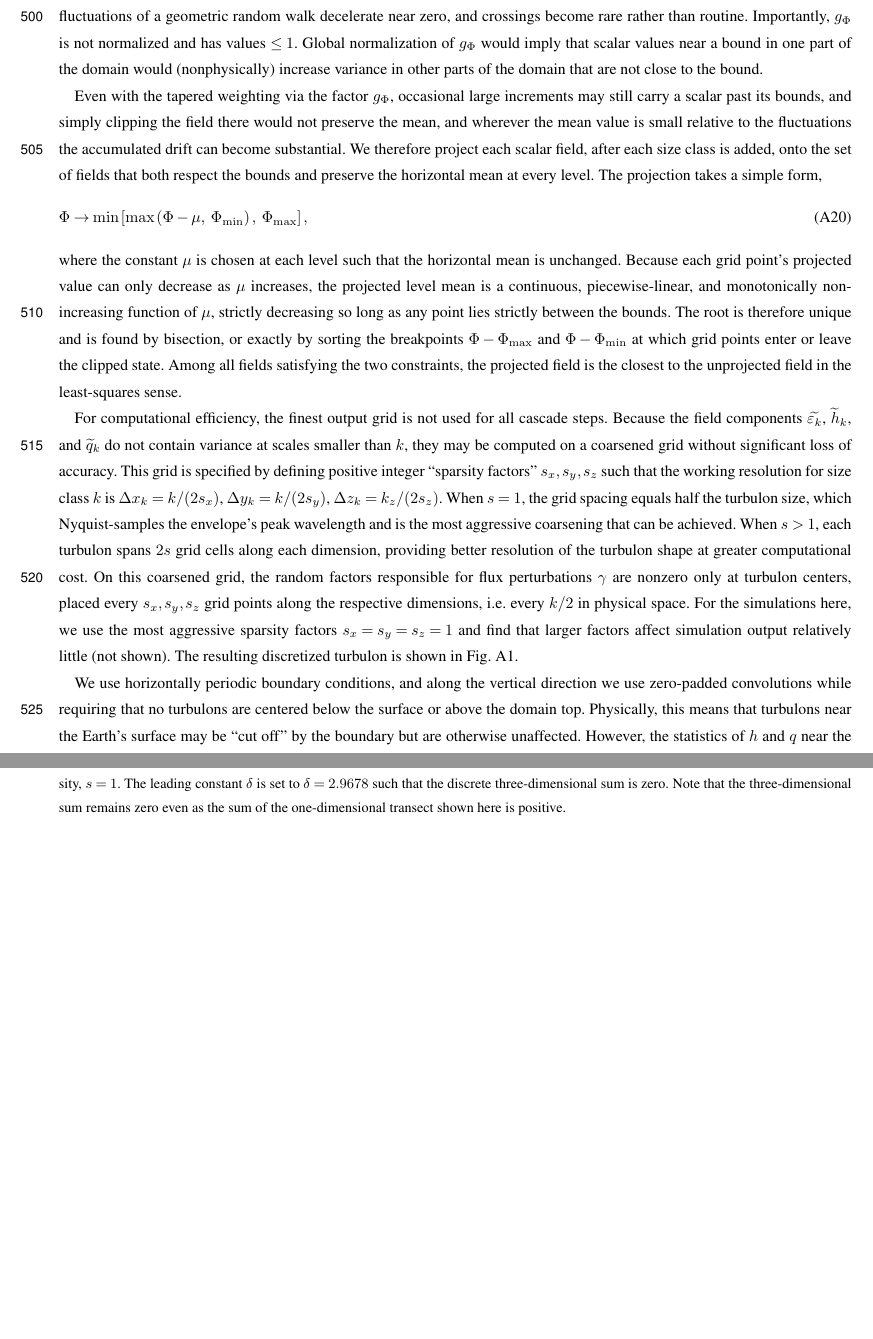
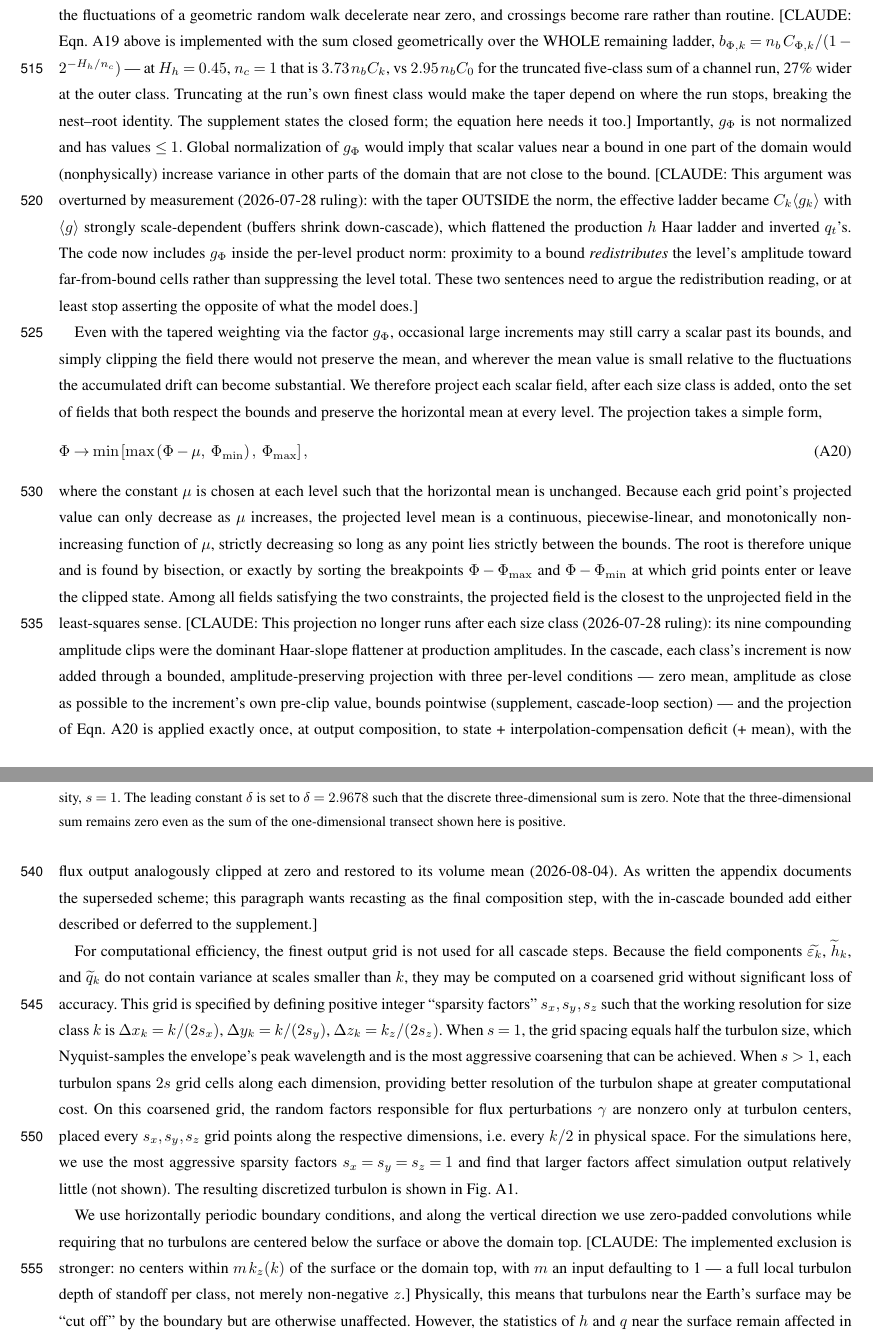
Before and after one commit to thomasdewitt/STEAM, a LaTeX document (paper/main.tex): two parts of pages 19 and 20 of 24 before the commit and two parts of pages 19 and 20 of 25 after it, joined at a grey line, cut so that both start at the same text, the shorter picture padded with empty space. Compiled offline with pdfLaTeX; a missing font is replaced by an installed copy or a similar font; a LaTeX package or settings file that is missing is left out.

Commit message:
Main text: [CLAUDE:] notes from the 2026-08-04 code audit
Notes at: H_h production value (C19), the flux mean-absolute
enforcement claim (A2/A3), the joint-product normalization vs the
separate-factor equation (item 35), the geometric bound-buffer closure,
the overturned g-not-normalized argument, the superseded per-class
projection (now the output composition), and the surface standoff. The
two existing lambda notes stand.

Co-Authored-By: Claude Fable 5 <noreply@anthropic.com>

```diff
--- a/paper/main.tex
+++ b/paper/main.tex
@@ -441,7 +441,7 @@ where $f$ is the same running sum of the scalar field used for the gradients. No
 \begin{align}
   b_{\Phi,k}(z) = n_b \sum_{k_j \le k} C_{\Phi,j}(z), \label{apxeq:bound buffer}
 \end{align}
-with $n_b = 3$, so that the amplitude tapers exactly where the remaining cascade is likely to carry the field into a bound and not before. Viewed as a stochastic process, fluctuations decelerate in proportion to the remaining distance in the same way that the fluctuations of a geometric random walk decelerate near zero, and crossings become rare rather than routine. Importantly, $g_\Phi$ is not normalized and has values $\le 1$. Global normalization of $g_\Phi$ would imply that scalar values near a bound in one part of the domain would (nonphysically) increase variance in other parts of the domain that are not close to the bound.
+with $n_b = 3$, so that the amplitude tapers exactly where the remaining cascade is likely to carry the field into a bound and not before. Viewed as a stochastic process, fluctuations decelerate in proportion to the remaining distance in the same way that the fluctuations of a geometric random walk decelerate near zero, and crossings become rare rather than routine. [CLAUDE: Eqn. \ref{apxeq:bound buffer} above is implemented with the sum closed geometrically over the WHOLE remaining ladder, $b_{\Phi,k} = n_b\, C_{\Phi,k}/(1 - 2^{-H_h/n_c})$ --- at $H_h = 0.45$, $n_c = 1$ that is $3.73\, n_b C_k$, vs $2.95\, n_b C_0$ for the truncated five-class sum of a channel run, 27\% wider at the outer class. Truncating at the run's own finest class would make the taper depend on where the run stops, breaking the nest--root identity. The supplement states the closed form; the equation here needs it too.] Importantly, $g_\Phi$ is not normalized and has values $\le 1$. Global normalization of $g_\Phi$ would imply that scalar values near a bound in one part of the domain would (nonphysically) increase variance in other parts of the domain that are not close to the bound. [CLAUDE: This argument was overturned by measurement (2026-07-28 ruling): with the taper OUTSIDE the norm, the effective ladder became $C_k \langle g_k \rangle$ with $\langle g \rangle$ strongly scale-dependent (buffers shrink down-cascade), which flattened the production $h$ Haar ladder and inverted $q_t$'s. The code now includes $g_\Phi$ inside the per-level product norm: proximity to a bound \emph{redistributes} the level's amplitude toward far-from-bound cells rather than suppressing the level total. These two sentences need to argue the redistribution reading, or at least stop asserting the opposite of what the model does.]
 
 
 
@@ -449,7 +449,7 @@ Even with the tapered weighting via the factor $g_\Phi$, occasional large increm
 \begin{align}
   \Phi \rightarrow \min\left[\max\left(\Phi - \mu,\ \Phi_{\min}\right),\ \Phi_{\max}\right], \label{apxeq:bound projection}
 \end{align}
-where the constant $\mu$ is chosen at each level such that the horizontal mean is unchanged. Because each grid point's projected value can only decrease as $\mu$ increases, the projected level mean is a continuous, piecewise-linear, and monotonically non-increasing function of $\mu$, strictly decreasing so long as any point lies strictly between the bounds. The root is therefore unique and is found by bisection, or exactly by sorting the breakpoints $\Phi - \Phi_{\max}$ and $\Phi - \Phi_{\min}$ at which grid points enter or leave the clipped state. Among all fields satisfying the two constraints, the projected field is the closest to the unprojected field in the least-squares sense.
+where the constant $\mu$ is chosen at each level such that the horizontal mean is unchanged. Because each grid point's projected value can only decrease as $\mu$ increases, the projected level mean is a continuous, piecewise-linear, and monotonically non-increasing function of $\mu$, strictly decreasing so long as any point lies strictly between the bounds. The root is therefore unique and is found by bisection, or exactly by sorting the breakpoints $\Phi - \Phi_{\max}$ and $\Phi - \Phi_{\min}$ at which grid points enter or leave the clipped state. Among all fields satisfying the two constraints, the projected field is the closest to the unprojected field in the least-squares sense. [CLAUDE: This projection no longer runs after each size class (2026-07-28 ruling): its nine compounding amplitude clips were the dominant Haar-slope flattener at production amplitudes. In the cascade, each class's increment is now added through a bounded, amplitude-preserving projection with three per-level conditions --- zero mean, amplitude as close as possible to the increment's own pre-clip value, bounds pointwise (supplement, cascade-loop section) --- and the projection of Eqn. \ref{apxeq:bound projection} is applied exactly once, at output composition, to state + interpolation-compensation deficit (+ mean), with the flux output analogously clipped at zero and restored to its volume mean (2026-08-04). As written the appendix documents the superseded scheme; this paragraph wants recasting as the final composition step, with the in-cascade bounded add either described or deferred to the supplement.]
 
 For computational efficiency, the finest output grid is not used for all cascade steps. Because the field components $\widetilde{\varepsilon_k}$, $\widetilde{h}_k$, and $\widetilde{q}_k$ do not contain variance at scales smaller than $k$, they may be computed on a coarsened grid without significant loss of accuracy. This grid is specified by defining positive integer ``sparsity factors'' $s_x, s_y, s_z$ such that the working resolution for size class $k$ is $\Delta x_k = k/(2s_x)$, $\Delta y_k = k/(2s_y)$, $\Delta z_k = k_z/(2s_z)$. When $s=1$, the grid spacing equals half the turbulon size, which Nyquist-samples the envelope's peak wavelength and is the most aggressive coarsening that can be achieved. When $s > 1$, each turbulon spans $2s$ grid cells along each dimension, providing better resolution of the turbulon shape at greater computational cost. On this coarsened grid, the random factors responsible for flux perturbations $\gamma$ are nonzero only at turbulon centers, placed every $s_x, s_y, s_z$ grid points along the respective dimensions, i.e. every $k/2$ in physical space. For the simulations here, we use the most aggressive sparsity factors $s_x=s_y=s_z=1$ and find that larger factors affect simulation output relatively little (not shown). The resulting discretized turbulon is shown in Fig. \ref{fig:discretized turbulon}.
 
@@ -458,7 +458,7 @@ For computational efficiency, the finest output grid is not used for all cascade
 \caption{One-dimensional transect of the turbulon envelope $\mathfrak{T}_k$ (Eqn. \ref{apxeq:turbulon shape}) as resolved on its own working grid at the most aggressive sparsity, $s=1$. The leading constant $\delta$ is set to $\delta = 2.9678$ such that the discrete three-dimensional sum is zero. Note that the three-dimensional sum remains zero even as the sum of the one-dimensional transect shown here is positive.} \label{fig:discretized turbulon}
 \end{figure*}
 
-We use horizontally periodic boundary conditions, and along the vertical direction we use zero-padded convolutions while requiring that no turbulons are centered below the surface or above the domain top. Physically, this means that turbulons near the Earth's surface may be ``cut off'' by the boundary but are otherwise unaffected. However, the statistics of $h$ and $q$ near the surface remain affected in a non-obvious way. Without a domain boundary at the surface, there would be turbulons centered at negative values of $z$ that affect $h$ and $q$ at positive $z$ given that some portion of such turbulons might extend to positive $z$. Imposing a boundary at the surface removes the influence of such turbulons and therefore the overall fields $h$ and $q$ are affected. It remains to be determined whether such an effect is physically realistic.
+We use horizontally periodic boundary conditions, and along the vertical direction we use zero-padded convolutions while requiring that no turbulons are centered below the surface or above the domain top. [CLAUDE: The implemented exclusion is stronger: no centers within $m\, k_z(k)$ of the surface or the domain top, with $m$ an input defaulting to 1 --- a full local turbulon depth of standoff per class, not merely non-negative $z$.] Physically, this means that turbulons near the Earth's surface may be ``cut off'' by the boundary but are otherwise unaffected. However, the statistics of $h$ and $q$ near the surface remain affected in a non-obvious way. Without a domain boundary at the surface, there would be turbulons centered at negative values of $z$ that affect $h$ and $q$ at positive $z$ given that some portion of such turbulons might extend to positive $z$. Imposing a boundary at the surface removes the influence of such turbulons and therefore the overall fields $h$ and $q$ are affected. It remains to be determined whether such an effect is physically realistic.
 
 
 \subsection{Recovering diagnostic variables from prognostic variables}
```
Also changed, not shown: paper/main.tex (6 more changed lines).
